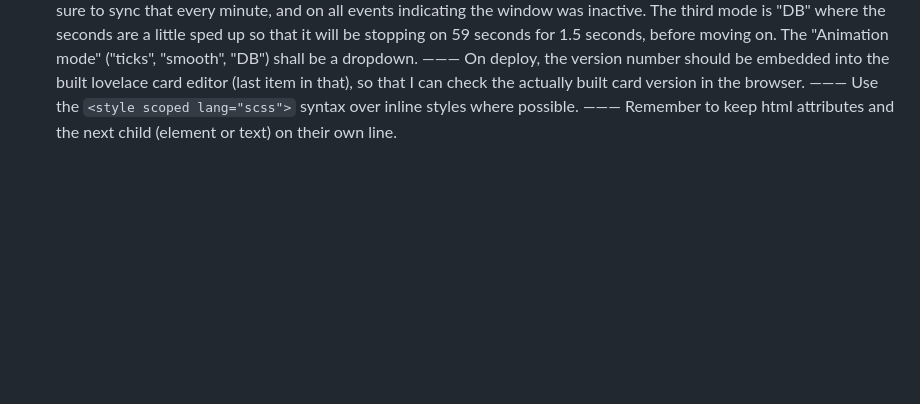
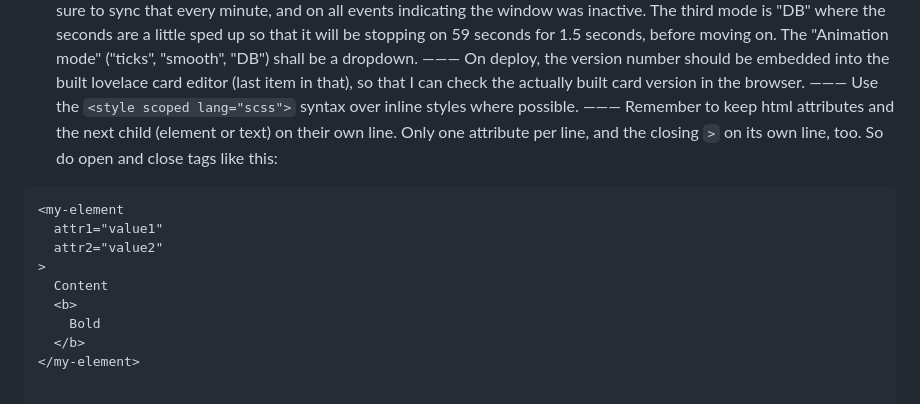
Before and after one commit to luckydonald/hoass_calendar-alarm-clock, a Markdown page: ai/query.md, the part around the change. Drawn GitHub-style; blank space fills up the shorter version.

Commit message:
🤌 ai: updated query: Be more specific about the linebreaks.

````diff
--- a/ai/query.md
+++ b/ai/query.md
@@ -232,4 +232,14 @@ On deploy, the version number should be embedded into the built lovelace card ed
 ———
 Use the `<style scoped lang="scss">` syntax over inline styles where possible.
 ———
-Remember to keep html attributes and the next child (element or text) on their own line.
+Remember to keep html attributes and the next child (element or text) on their own line. Only one attribute per line, and the closing `>` on its own line, too. So do open and close tags like this:
+```html
+<my-element
+  attr1="value1"
+  attr2="value2"
+>
+  Content
+  <b>
+    Bold
+  </b>
+</my-element>
````
